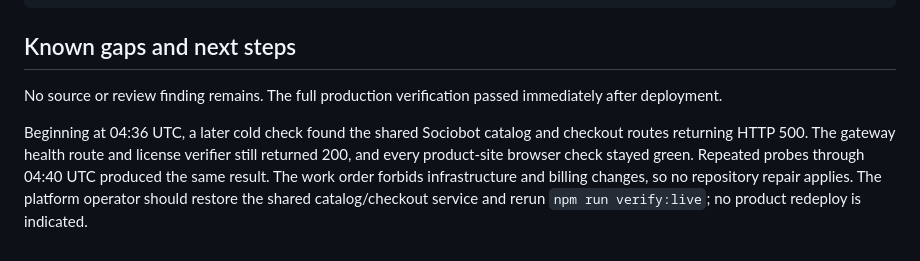
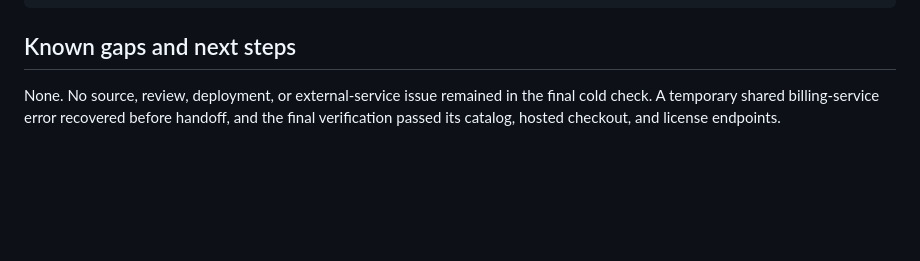
Before and after one commit to B-Divyesh/sf-proper-noun-lexicon, a Markdown page: .factory/handoff.md, the part around the change. GitHub-like rendering; blank space fills up the shorter version.

Commit message:
docs: close recovered live verification

```diff
--- a/.factory/handoff.md
+++ b/.factory/handoff.md
@@ -51,6 +51,4 @@ npm run verify:live:browser
 
 ## Known gaps and next steps
 
-No source or review finding remains. The full production verification passed immediately after deployment.
-
-Beginning at 04:36 UTC, a later cold check found the shared Sociobot catalog and checkout routes returning HTTP 500. The gateway health route and license verifier still returned 200, and every product-site browser check stayed green. Repeated probes through 04:40 UTC produced the same result. The work order forbids infrastructure and billing changes, so no repository repair applies. The platform operator should restore the shared catalog/checkout service and rerun `npm run verify:live`; no product redeploy is indicated.
+None. No source, review, deployment, or external-service issue remained in the final cold check. A temporary shared billing-service error recovered before handoff, and the final verification passed its catalog, hosted checkout, and license endpoints.
```
Also changed, not shown: .factory/polish-1.md (+1 -1 lines).
